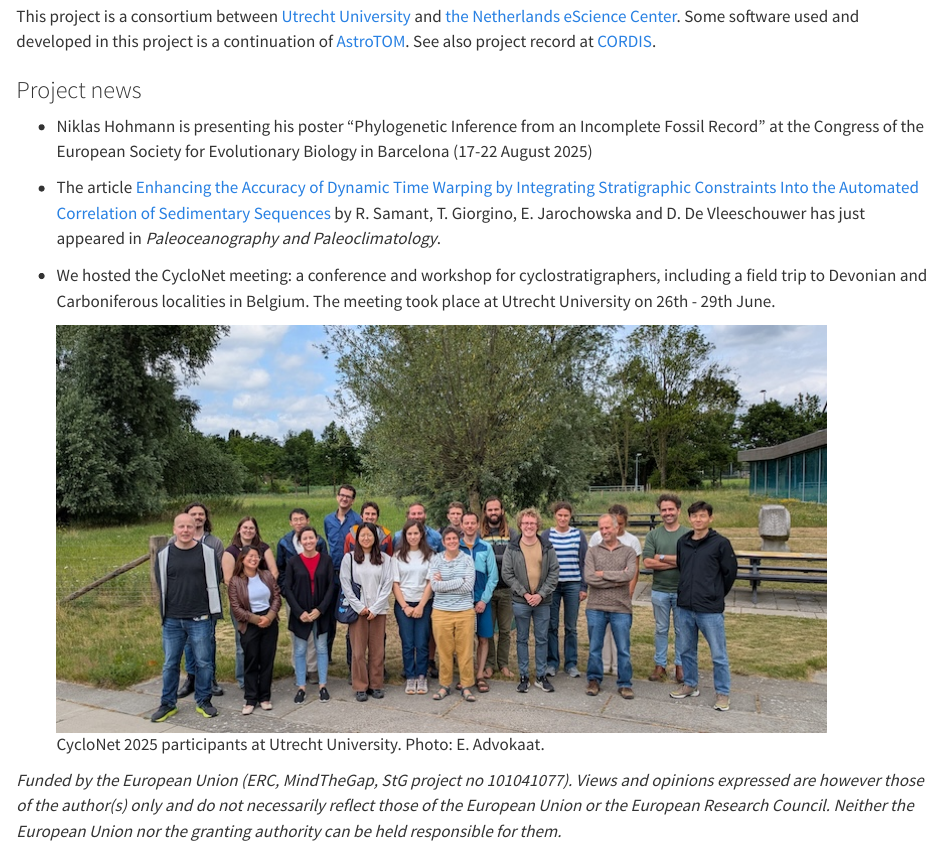
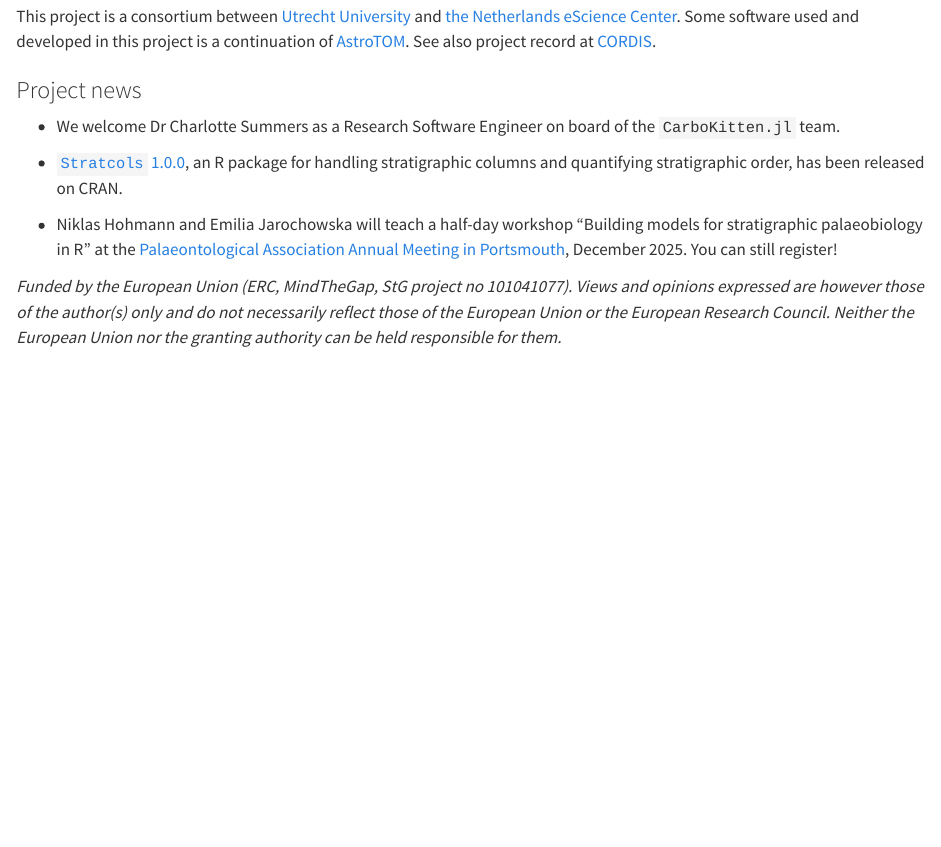
Before and after one commit to MindTheGap-ERC/MindTheGap-ERC.github.io, a Quarto document (index.qmd): the page in a window 1100 px wide, from 530 px down. Rendered offline with R 4.5, knitr and Pandoc in place of Quarto, with nearby package versions.

Commit message:
update on Charlotte, poster and PalAss workshop

```diff
--- a/index.qmd
+++ b/index.qmd
@@ -12,12 +12,10 @@ This project is a consortium between [Utrecht University](https://www.uu.nl/en/r
 
 ### Project news
 
--   Niklas Hohmann is presenting his poster "Phylogenetic Inference from an Incomplete Fossil Record" at the Congress of the European Society for Evolutionary Biology in Barcelona (17-22 August 2025)
+-   We welcome Dr Charlotte Summers as a Research Software Engineer on board of the `CarboKitten.jl` team.
 
--   The article [Enhancing the Accuracy of Dynamic Time Warping by Integrating Stratigraphic Constraints Into the Automated Correlation of Sedimentary Sequences](https://doi.org/10.1029/2024PA005082) by R. Samant, T. Giorgino, E. Jarochowska and D. De Vleeschouwer has just appeared in *Paleoceanography and Paleoclimatology*.
+-   [`Stratcols` 1.0.0](https://mindthegap-erc.github.io/stratcols/), an R package for handling stratigraphic columns and quantifying stratigraphic order, has been released on CRAN.
 
--   We hosted the CycloNet meeting: a conference and workshop for cyclostratigraphers, including a field trip to Devonian and Carboniferous localities in Belgium. The meeting took place at Utrecht University on 26th - 29th June.
-
-    ![CycloNet 2025 participants at Utrecht University. Photo: E. Advokaat.](img/CycloNet_group_photo.jpg)
+-   Niklas Hohmann and Emilia Jarochowska will teach a half-day workshop "Building models for stratigraphic palaeobiology in R" at the [Palaeontological Association Annual Meeting in Portsmouth](https://palass.org/annual-meeting-2025-portsmouth-uk-overview), December 2025. You can still register!
 
 *Funded by the European Union (ERC, MindTheGap, StG project no 101041077). Views and opinions expressed are however those of the author(s) only and do not necessarily reflect those of the European Union or the European Research Council. Neither the European Union nor the granting authority can be held responsible for them.*
```
Also changed, not shown: subpages/activities.qmd (+1 -1 lines), subpages/ppl.qmd (+8 -0 lines), img/Charlotte.jpg (added).
